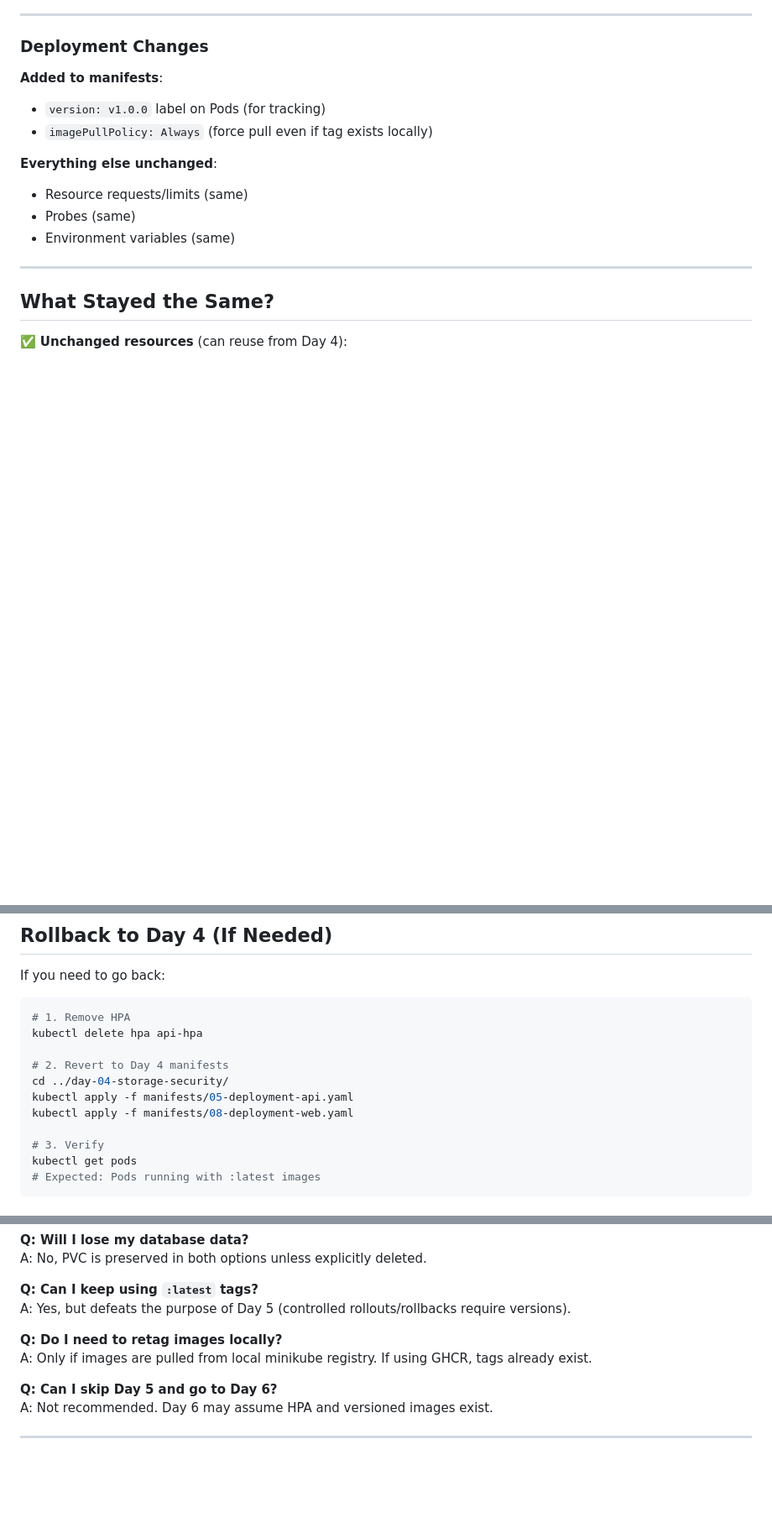
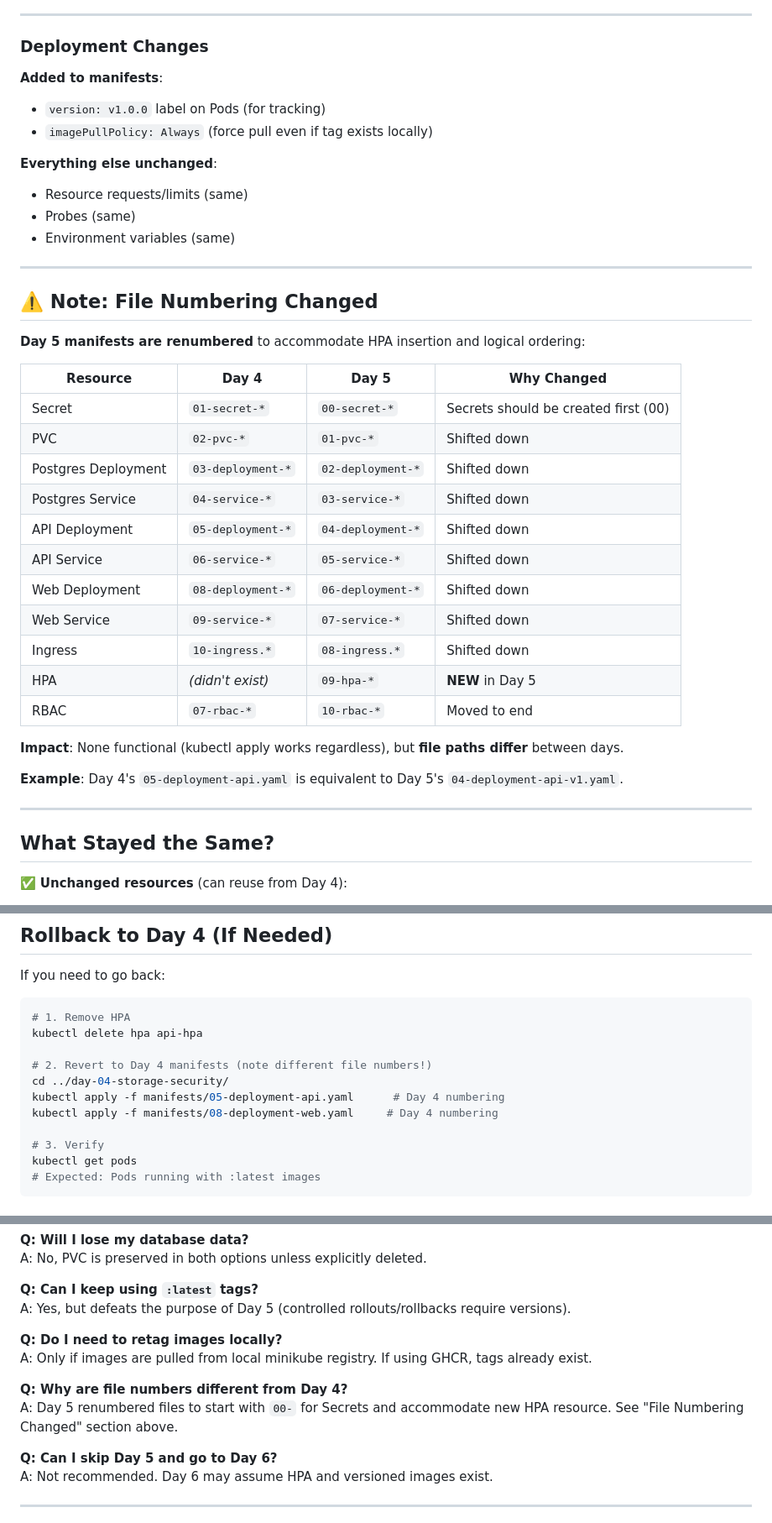
Before and after one commit to the-byte-sized/kubernetes-capstone-labs, a Markdown page: day-05-observability-autoscaling/MIGRATION-FROM-DAY4.md, 3 parts joined by grey strips. Shown at 84% size. GitHub-like rendering; blank space fills up the shorter version.

Commit message:
docs(day-05): Add file numbering clarification to migration guide

```diff
--- a/day-05-observability-autoscaling/MIGRATION-FROM-DAY4.md
+++ b/day-05-observability-autoscaling/MIGRATION-FROM-DAY4.md
@@ -43,6 +43,30 @@ image: ghcr.io/the-byte-sized/task-api:v1.0.0
 - Resource requests/limits (same)
 - Probes (same)
 - Environment variables (same)
+
+---
+
+## ⚠️ Note: File Numbering Changed
+
+**Day 5 manifests are renumbered** to accommodate HPA insertion and logical ordering:
+
+| Resource | Day 4 | Day 5 | Why Changed |
+|----------|-------|-------|-------------|
+| Secret | `01-secret-*` | `00-secret-*` | Secrets should be created first (00) |
+| PVC | `02-pvc-*` | `01-pvc-*` | Shifted down |
+| Postgres Deployment | `03-deployment-*` | `02-deployment-*` | Shifted down |
+| Postgres Service | `04-service-*` | `03-service-*` | Shifted down |
+| API Deployment | `05-deployment-*` | `04-deployment-*` | Shifted down |
+| API Service | `06-service-*` | `05-service-*` | Shifted down |
+| Web Deployment | `08-deployment-*` | `06-deployment-*` | Shifted down |
+| Web Service | `09-service-*` | `07-service-*` | Shifted down |
+| Ingress | `10-ingress.*` | `08-ingress.*` | Shifted down |
+| HPA | *(didn't exist)* | `09-hpa-*` | **NEW** in Day 5 |
+| RBAC | `07-rbac-*` | `10-rbac-*` | Moved to end |
+
+**Impact**: None functional (kubectl apply works regardless), but **file paths differ** between days.
+
+**Example**: Day 4's `05-deployment-api.yaml` is equivalent to Day 5's `04-deployment-api-v1.yaml`.
 
 ---
 
@@ -194,10 +218,10 @@ If you need to go back:
 # 1. Remove HPA
 kubectl delete hpa api-hpa
 
-# 2. Revert to Day 4 manifests
+# 2. Revert to Day 4 manifests (note different file numbers!)
 cd ../day-04-storage-security/
-kubectl apply -f manifests/05-deployment-api.yaml
-kubectl apply -f manifests/08-deployment-web.yaml
+kubectl apply -f manifests/05-deployment-api.yaml      # Day 4 numbering
+kubectl apply -f manifests/08-deployment-web.yaml     # Day 4 numbering
 
 # 3. Verify
 kubectl get pods
@@ -268,6 +292,9 @@ A: Yes, but defeats the purpose of Day 5 (controlled rollouts/rollbacks require
 **Q: Do I need to retag images locally?**
 A: Only if images are pulled from local minikube registry. If using GHCR, tags already exist.
 
+**Q: Why are file numbers different from Day 4?**
+A: Day 5 renumbered files to start with `00-` for Secrets and accommodate new HPA resource. See "File Numbering Changed" section above.
+
 **Q: Can I skip Day 5 and go to Day 6?**
 A: Not recommended. Day 6 may assume HPA and versioned images exist.
 
```
